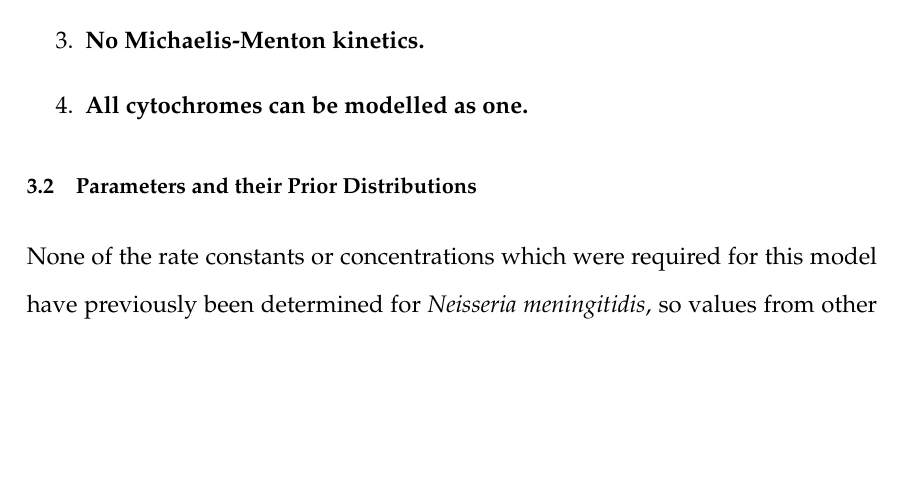
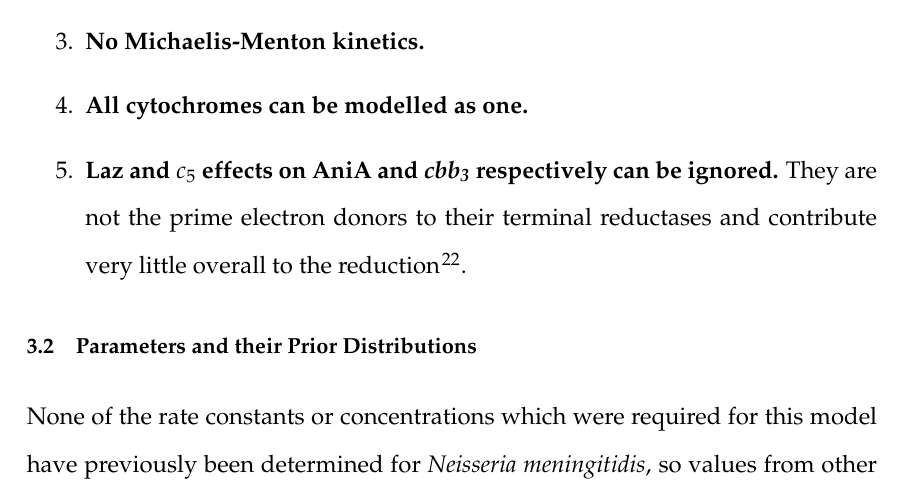
Before and after one commit to andrew-schofield/phd-thesis, a LaTeX thesis (Thesis.tex, which reads 04-model/modelconstructionandparameters.tex): part of page 43 of 81 before the commit and part of page 43 of 82 after it, cut so that both start at the same text, the shorter picture padded with empty space. Compiled offline with pdfLaTeX.

Commit message:
Added justification for not using Laz/AniA or c5/cbb3.

```diff
--- a/04-model/modelconstructionandparameters.tex
+++ b/04-model/modelconstructionandparameters.tex
@@ -110,6 +110,7 @@ I have made a number of assumptions regarding the kinetics and reactions taking
  \item {\bf No backwards reactions.}
  \item {\bf No Michaelis-Menton kinetics.}
  \item {\bf All cytochromes can be modelled as one.}
+ \item {\bf Laz and $c_5$ effects on AniA and \cbbthree{} respectively can be ignored.} They are not the prime electron donors to their terminal reductases and contribute very little overall to the reduction\cite{Deeudom2007}.
 \end{enumerate}
 
 %Also, values are in the right ball park even though they are using aa3 rather than \cbbthree. $10^8 M ^{-1} s ^{-1}$ against around $50 \mu M ^{-1} s ^{-1}$.
```
Also changed, not shown: Thesis.pdf.
